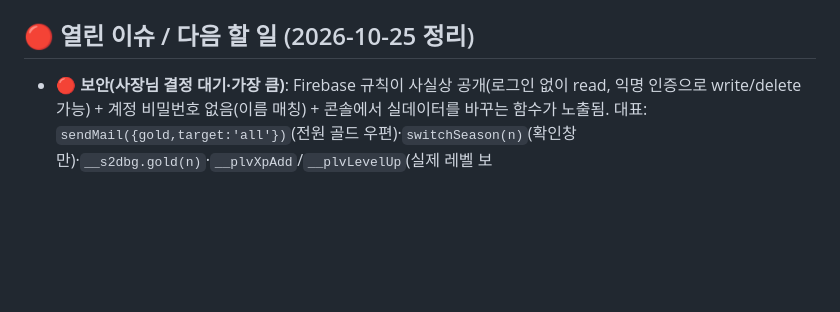
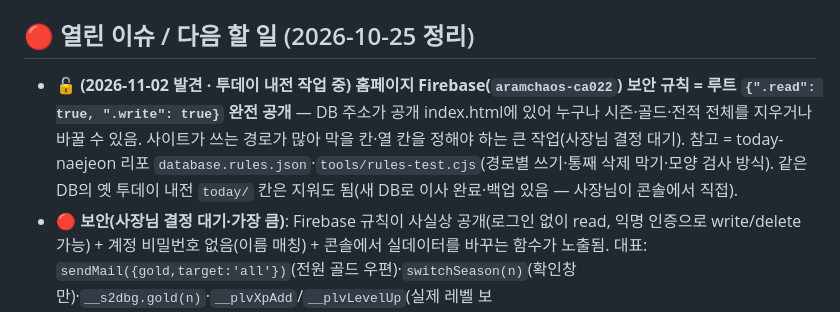
Before and after one commit to SOHADA2/aram, a Markdown page: CLAUDE.md, the part around the change. Rendered like a GitHub page; blank space fills up the shorter version.

Commit message:
📝 열린 이슈: 홈페이지 Firebase 규칙 완전 공개(2026-11-02 발견)
Co-Authored-By: Claude Opus 5.5 <noreply@anthropic.com>

```diff
--- a/CLAUDE.md
+++ b/CLAUDE.md
@@ -40,6 +40,7 @@
 - **외부 프로그램**: `aram-bridge`(LCU 경기 자동 수집) · `aram-overlay`(인게임 오버레이 Electron) · `today-naejeon`(투데이 내전·하루 인스턴트 내전 앱·today/ 분리) — 각 리포 CLAUDE.md
 
 ## 🔴 열린 이슈 / 다음 할 일 (2026-10-25 정리)
+- 🔓 **(2026-11-02 발견 · 투데이 내전 작업 중) 홈페이지 Firebase(`aramchaos-ca022`) 보안 규칙 = 루트 `{".read": true, ".write": true}` 완전 공개** — DB 주소가 공개 index.html에 있어 누구나 시즌·골드·전적 전체를 지우거나 바꿀 수 있음. 사이트가 쓰는 경로가 많아 막을 칸·열 칸을 정해야 하는 큰 작업(사장님 결정 대기). 참고 = today-naejeon 리포 `database.rules.json`·`tools/rules-test.cjs`(경로별 쓰기·통째 삭제 막기·모양 검사 방식). 같은 DB의 옛 투데이 내전 `today/` 칸은 지워도 됨(새 DB로 이사 완료·백업 있음 — 사장님이 콘솔에서 직접).
 - 🔴 **보안(사장님 결정 대기·가장 큼)**: Firebase 규칙이 사실상 공개(로그인 없이 read, 익명 인증으로 write/delete 가능) + 계정 비밀번호 없음(이름 매칭) + 콘솔에서 실데이터를 바꾸는 함수가 노출됨. 대표: `sendMail({gold,target:'all'})`(전원 골드 우편)·`switchSeason(n)`(확인창만)·`__s2dbg.gold(n)`·`__plvXpAdd`/`__plvLevelUp`(실제 레벨 보상)·`gachaTestGrant`·`buddyMatch(true)`+`buddyClaim`·`__normalSeed`·`__bingoReset`·`arenaSeedTest`/`arenaCoinTest`·`claw3dGrant`·`grantYuumi`·`deleteMail`·`mgReverseSettle`·`mgForceCancel`. `liveMode`는 localStorage 값 하나라 가드가 안 됨. 1차=콘솔 함수 삭제/`?dev` 뒤로, 근본=Auth+보안 규칙(기존 계정 방식 변경 필요).
 - 🗡️ 투기장: 엔드게임(+20 이후) 코인 인플레 → 지속 sink 필요 · 방어자 코인 절대값 update가 공격 트랜잭션을 덮을 수 있음(down-leak) · 전투화면 「누가 내 캐릭터」 구분(v401 되돌림) · 상대 풀 소규모
 - 🎟 복권 해골감소 인플레 미해결 · 🧠 오늘의 롤 퀴즈 30문제가 상한(꾸준한 출석자는 소진 가능 → 새 문제 필요) · 🎓 교장 유미 고효율(~5배) 일일 상한 검토
```
